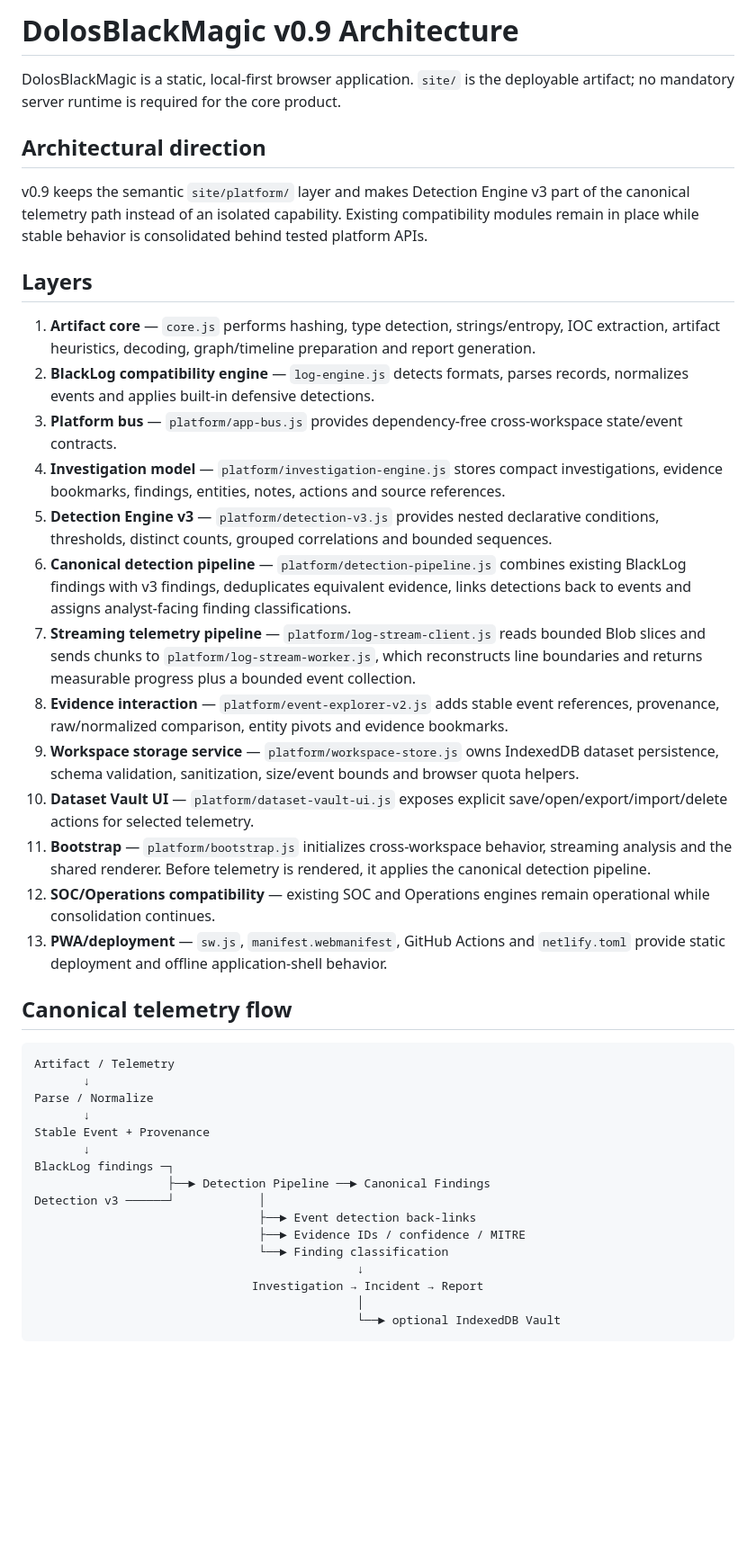
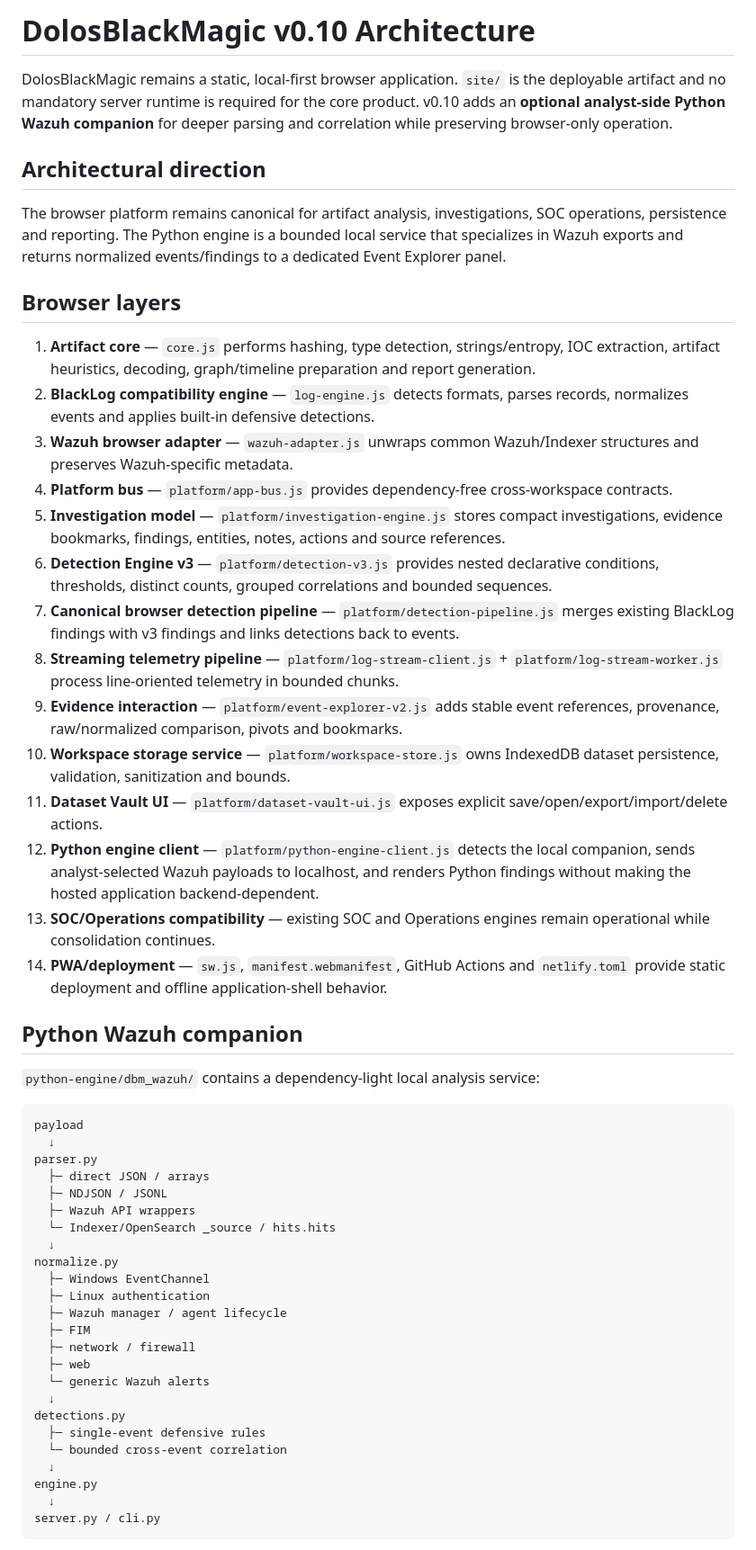
Before and after one commit to ShalvaLekishvili/DolosBlackMagic, a Markdown page: docs/ARCHITECTURE.md, the part around one of its changes. Shown at 90% size. GitHub-like rendering; blank space fills up the shorter version.

Commit message:
docs(architecture): describe hybrid browser plus Python Wazuh engine

````diff
--- a/docs/ARCHITECTURE.md
+++ b/docs/ARCHITECTURE.md
@@ -1,44 +1,55 @@
-# DolosBlackMagic v0.9 Architecture
+# DolosBlackMagic v0.10 Architecture
 
-DolosBlackMagic is a static, local-first browser application. `site/` is the deployable artifact; no mandatory server runtime is required for the core product.
+DolosBlackMagic remains a static, local-first browser application. `site/` is the deployable artifact and no mandatory server runtime is required for the core product. v0.10 adds an **optional analyst-side Python Wazuh companion** for deeper parsing and correlation while preserving browser-only operation.
 
 ## Architectural direction
 
-v0.9 keeps the semantic `site/platform/` layer and makes Detection Engine v3 part of the canonical telemetry path instead of an isolated capability. Existing compatibility modules remain in place while stable behavior is consolidated behind tested platform APIs.
+The browser platform remains canonical for artifact analysis, investigations, SOC operations, persistence and reporting. The Python engine is a bounded local service that specializes in Wazuh exports and returns normalized events/findings to a dedicated Event Explorer panel.
 
-## Layers
+## Browser layers
 
 1. **Artifact core** — `core.js` performs hashing, type detection, strings/entropy, IOC extraction, artifact heuristics, decoding, graph/timeline preparation and report generation.
 2. **BlackLog compatibility engine** — `log-engine.js` detects formats, parses records, normalizes events and applies built-in defensive detections.
-3. **Platform bus** — `platform/app-bus.js` provides dependency-free cross-workspace state/event contracts.
-4. **Investigation model** — `platform/investigation-engine.js` stores compact investigations, evidence bookmarks, findings, entities, notes, actions and source references.
-5. **Detection Engine v3** — `platform/detection-v3.js` provides nested declarative conditions, thresholds, distinct counts, grouped correlations and bounded sequences.
-6. **Canonical detection pipeline** — `platform/detection-pipeline.js` combines existing BlackLog findings with v3 findings, deduplicates equivalent evidence, links detections back to events and assigns analyst-facing finding classifications.
-7. **Streaming telemetry pipeline** — `platform/log-stream-client.js` reads bounded Blob slices and sends chunks to `platform/log-stream-worker.js`, which reconstructs line boundaries and returns measurable progress plus a bounded event collection.
-8. **Evidence interaction** — `platform/event-explorer-v2.js` adds stable event references, provenance, raw/normalized comparison, entity pivots and evidence bookmarks.
-9. **Workspace storage service** — `platform/workspace-store.js` owns IndexedDB dataset persistence, schema validation, sanitization, size/event bounds and browser quota helpers.
-10. **Dataset Vault UI** — `platform/dataset-vault-ui.js` exposes explicit save/open/export/import/delete actions for selected telemetry.
-11. **Bootstrap** — `platform/bootstrap.js` initializes cross-workspace behavior, streaming analysis and the shared renderer. Before telemetry is rendered, it applies the canonical detection pipeline.
-12. **SOC/Operations compatibility** — existing SOC and Operations engines remain operational while consolidation continues.
-13. **PWA/deployment** — `sw.js`, `manifest.webmanifest`, GitHub Actions and `netlify.toml` provide static deployment and offline application-shell behavior.
+3. **Wazuh browser adapter** — `wazuh-adapter.js` unwraps common Wazuh/Indexer structures and preserves Wazuh-specific metadata.
+4. **Platform bus** — `platform/app-bus.js` provides dependency-free cross-workspace contracts.
+5. **Investigation model** — `platform/investigation-engine.js` stores compact investigations, evidence bookmarks, findings, entities, notes, actions and source references.
+6. **Detection Engine v3** — `platform/detection-v3.js` provides nested declarative conditions, thresholds, distinct counts, grouped correlations and bounded sequences.
+7. **Canonical browser detection pipeline** — `platform/detection-pipeline.js` merges existing BlackLog findings with v3 findings and links detections back to events.
+8. **Streaming telemetry pipeline** — `platform/log-stream-client.js` + `platform/log-stream-worker.js` process line-oriented telemetry in bounded chunks.
+9. **Evidence interaction** — `platform/event-explorer-v2.js` adds stable event references, provenance, raw/normalized comparison, pivots and bookmarks.
+10. **Workspace storage service** — `platform/workspace-store.js` owns IndexedDB dataset persistence, validation, sanitization and bounds.
+11. **Dataset Vault UI** — `platform/dataset-vault-ui.js` exposes explicit save/open/export/import/delete actions.
+12. **Python engine client** — `platform/python-engine-client.js` detects the local companion, sends analyst-selected Wazuh payloads to localhost, and renders Python findings without making the hosted application backend-dependent.
+13. **SOC/Operations compatibility** — existing SOC and Operations engines remain operational while consolidation continues.
+14. **PWA/deployment** — `sw.js`, `manifest.webmanifest`, GitHub Actions and `netlify.toml` provide static deployment and offline application-shell behavior.
 
-## Canonical telemetry flow
+## Python Wazuh companion
+
+`python-engine/dbm_wazuh/` contains a dependency-light local analysis service:
 
 ```text
-Artifact / Telemetry
-       ↓
-Parse / Normalize
-       ↓
-Stable Event + Provenance
-       ↓
-BlackLog findings ─┐
-                   ├──► Detection Pipeline ──► Canonical Findings
-Detection v3 ──────┘            │
-                                ├──► Event detection back-links
-                                ├──► Evidence IDs / confidence / MITRE
-                                └──► Finding classification
-                                              ↓
-                               Investigation → Incident → Report
-                                              │
-                                              └──► optional IndexedDB Vault
+payload
+  ↓
+parser.py
+  ├─ direct JSON / arrays
+  ├─ NDJSON / JSONL
+  ├─ Wazuh API wrappers
+  └─ Indexer/OpenSearch _source / hits.hits
+  ↓
+normalize.py
+  ├─ Windows EventChannel
+  ├─ Linux authentication
+  ├─ Wazuh manager / agent lifecycle
+  ├─ FIM
+  ├─ network / firewall
+  ├─ web
+  └─ generic Wazuh alerts
+  ↓
+detections.py
+  ├─ single-event defensive rules
+  └─ bounded cross-event correlation
+  ↓
+engine.py
+  ↓
+server.py / cli.py
 ```
````
Also changed, not shown: other parts of docs/ARCHITECTURE.md (+44 -50 lines).
